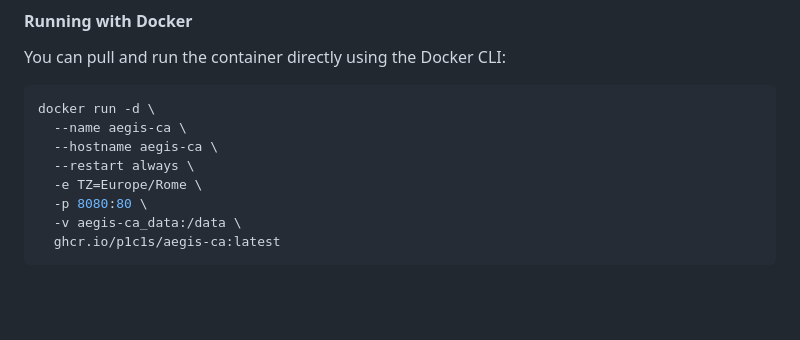
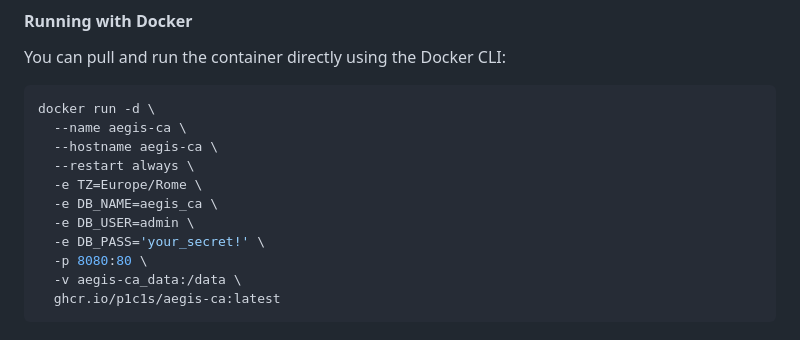
Before and after one commit to P1c1s/AegisCA, a Markdown page: README.md, the part around the change. Drawn GitHub-style; blank space fills up the shorter version.

Commit message:
update docker run command section

```diff
--- a/README.md
+++ b/README.md
@@ -138,6 +138,9 @@ docker run -d \
   --hostname aegis-ca \
   --restart always \
   -e TZ=Europe/Rome \
+  -e DB_NAME=aegis_ca \
+  -e DB_USER=admin \
+  -e DB_PASS='your_secret!' \
   -p 8080:80 \
   -v aegis-ca_data:/data \
   ghcr.io/p1c1s/aegis-ca:latest
```
